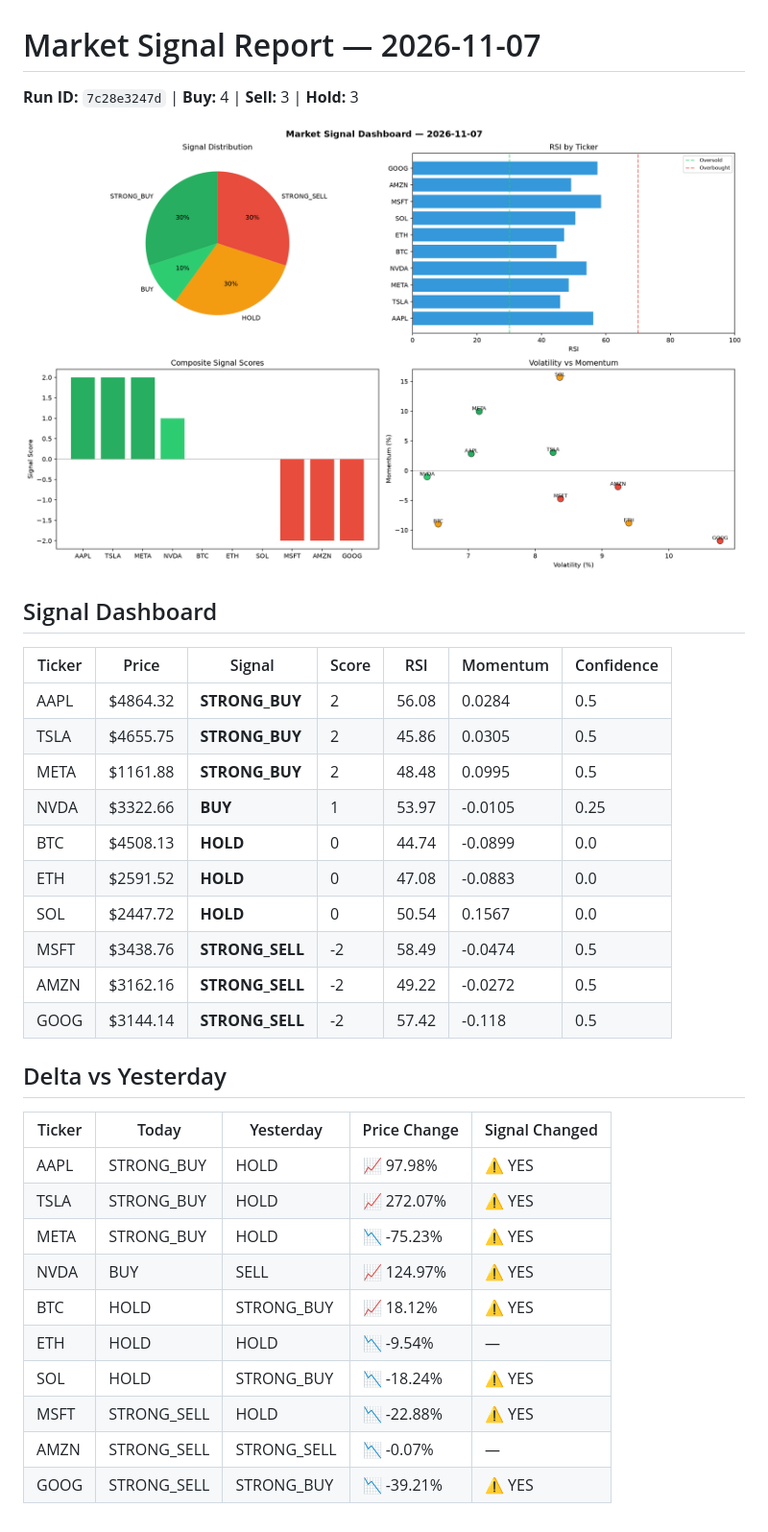
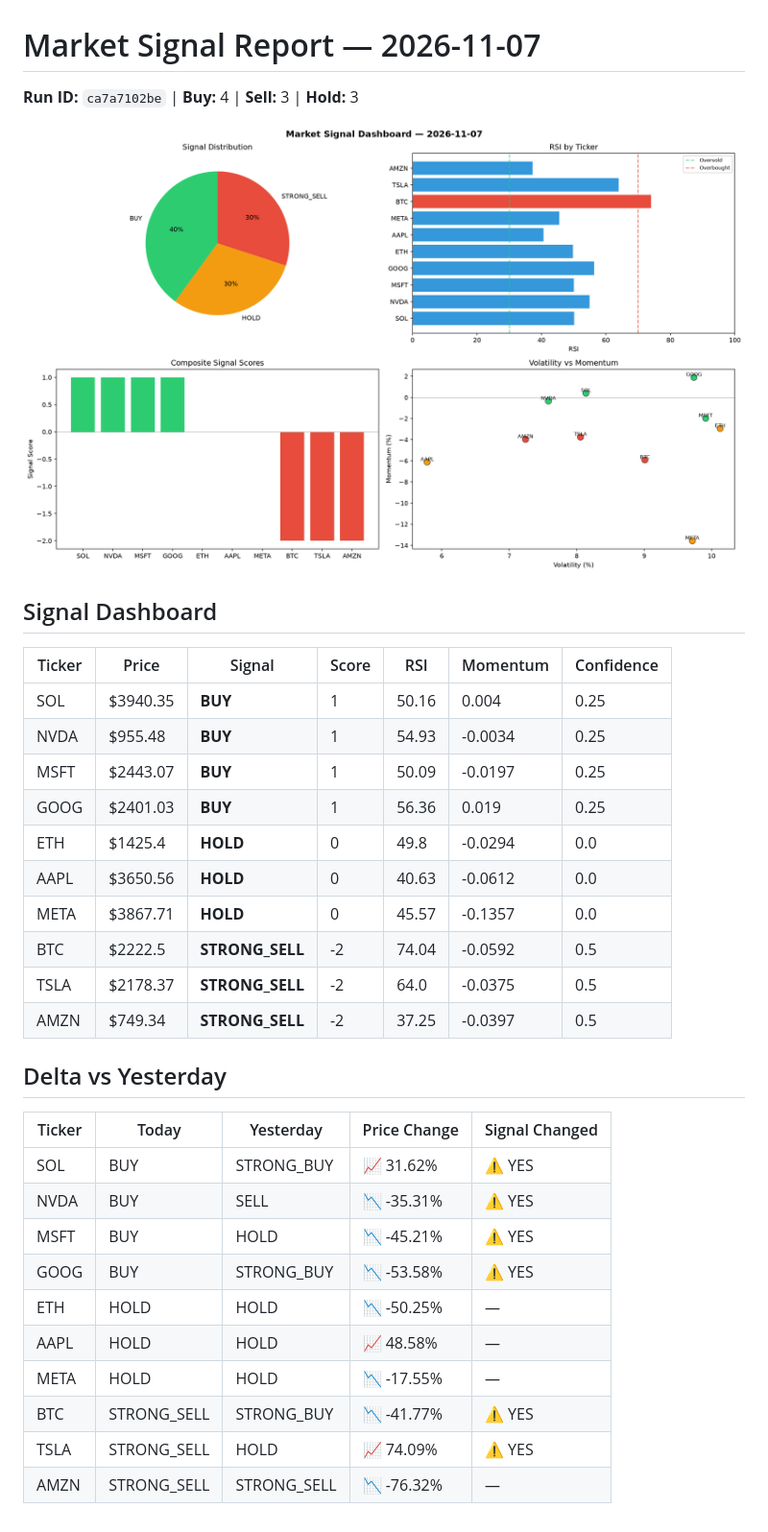
Before and after one commit to Atharv279/automated-bots, a Markdown page: logs/2026-11-07.md, the part around the change. Shown at 96% size. Drawn GitHub-style; pictures changed too: logs/2026-11-07_dashboard.png.

Commit message:
automated-bots: market signals 2026-11-07T14:58

```diff
--- a/logs/2026-11-07.md
+++ b/logs/2026-11-07.md
@@ -1,6 +1,6 @@
 # Market Signal Report — 2026-11-07
 
-**Run ID:** `7c28e3247d` | **Buy:** 4 | **Sell:** 3 | **Hold:** 3
+**Run ID:** `ca7a7102be` | **Buy:** 4 | **Sell:** 3 | **Hold:** 3
 
 ![Dashboard](2026-11-07_dashboard.png)
 
@@ -8,28 +8,28 @@
 
 | Ticker | Price | Signal | Score | RSI | Momentum | Confidence |
 |--------|-------|--------|-------|-----|----------|------------|
-| AAPL | $4864.32 | **STRONG_BUY** | 2 | 56.08 | 0.0284 | 0.5 |
-| TSLA | $4655.75 | **STRONG_BUY** | 2 | 45.86 | 0.0305 | 0.5 |
-| META | $1161.88 | **STRONG_BUY** | 2 | 48.48 | 0.0995 | 0.5 |
-| NVDA | $3322.66 | **BUY** | 1 | 53.97 | -0.0105 | 0.25 |
-| BTC | $4508.13 | **HOLD** | 0 | 44.74 | -0.0899 | 0.0 |
-| ETH | $2591.52 | **HOLD** | 0 | 47.08 | -0.0883 | 0.0 |
-| SOL | $2447.72 | **HOLD** | 0 | 50.54 | 0.1567 | 0.0 |
-| MSFT | $3438.76 | **STRONG_SELL** | -2 | 58.49 | -0.0474 | 0.5 |
-| AMZN | $3162.16 | **STRONG_SELL** | -2 | 49.22 | -0.0272 | 0.5 |
-| GOOG | $3144.14 | **STRONG_SELL** | -2 | 57.42 | -0.118 | 0.5 |
+| SOL | $3940.35 | **BUY** | 1 | 50.16 | 0.004 | 0.25 |
+| NVDA | $955.48 | **BUY** | 1 | 54.93 | -0.0034 | 0.25 |
+| MSFT | $2443.07 | **BUY** | 1 | 50.09 | -0.0197 | 0.25 |
+| GOOG | $2401.03 | **BUY** | 1 | 56.36 | 0.019 | 0.25 |
+| ETH | $1425.4 | **HOLD** | 0 | 49.8 | -0.0294 | 0.0 |
+| AAPL | $3650.56 | **HOLD** | 0 | 40.63 | -0.0612 | 0.0 |
+| META | $3867.71 | **HOLD** | 0 | 45.57 | -0.1357 | 0.0 |
+| BTC | $2222.5 | **STRONG_SELL** | -2 | 74.04 | -0.0592 | 0.5 |
+| TSLA | $2178.37 | **STRONG_SELL** | -2 | 64.0 | -0.0375 | 0.5 |
+| AMZN | $749.34 | **STRONG_SELL** | -2 | 37.25 | -0.0397 | 0.5 |
 
 ## Delta vs Yesterday
 
 | Ticker | Today | Yesterday | Price Change | Signal Changed |
 |--------|-------|-----------|-------------|----------------|
-| AAPL | STRONG_BUY | HOLD | 📈 97.98% | ⚠️ YES |
-| TSLA | STRONG_BUY | HOLD | 📈 272.07% | ⚠️ YES |
-| META | STRONG_BUY | HOLD | 📉 -75.23% | ⚠️ YES |
-| NVDA | BUY | SELL | 📈 124.97% | ⚠️ YES |
-| BTC | HOLD | STRONG_BUY | 📈 18.12% | ⚠️ YES |
-| ETH | HOLD | HOLD | 📉 -9.54% | — |
-| SOL | HOLD | STRONG_BUY | 📉 -18.24% | ⚠️ YES |
-| MSFT | STRONG_SELL | HOLD | 📉 -22.88% | ⚠️ YES |
-| AMZN | STRONG_SELL | STRONG_SELL | 📉 -0.07% | — |
-| GOOG | STRONG_SELL | STRONG_BUY | 📉 -39.21% | ⚠️ YES |
+| SOL | BUY | STRONG_BUY | 📈 31.62% | ⚠️ YES |
+| NVDA | BUY | SELL | 📉 -35.31% | ⚠️ YES |
+| MSFT | BUY | HOLD | 📉 -45.21% | ⚠️ YES |
+| GOOG | BUY | STRONG_BUY | 📉 -53.58% | ⚠️ YES |
+| ETH | HOLD | HOLD | 📉 -50.25% | — |
+| AAPL | HOLD | HOLD | 📈 48.58% | — |
+| META | HOLD | HOLD | 📉 -17.55% | — |
+| BTC | STRONG_SELL | STRONG_BUY | 📉 -41.77% | ⚠️ YES |
+| TSLA | STRONG_SELL | HOLD | 📈 74.09% | ⚠️ YES |
+| AMZN | STRONG_SELL | STRONG_SELL | 📉 -76.32% | — |
```
Also changed, not shown: 1 other file.
